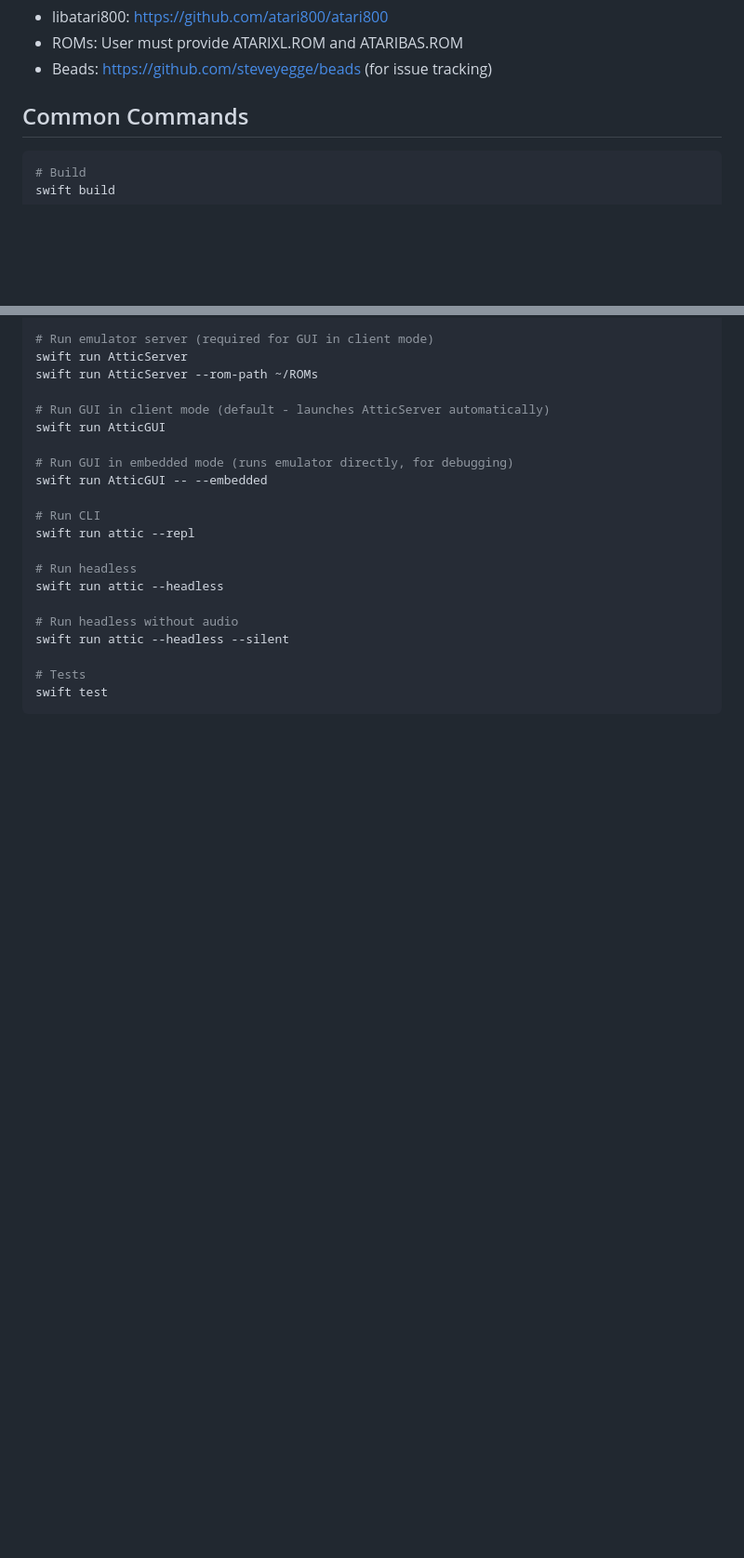
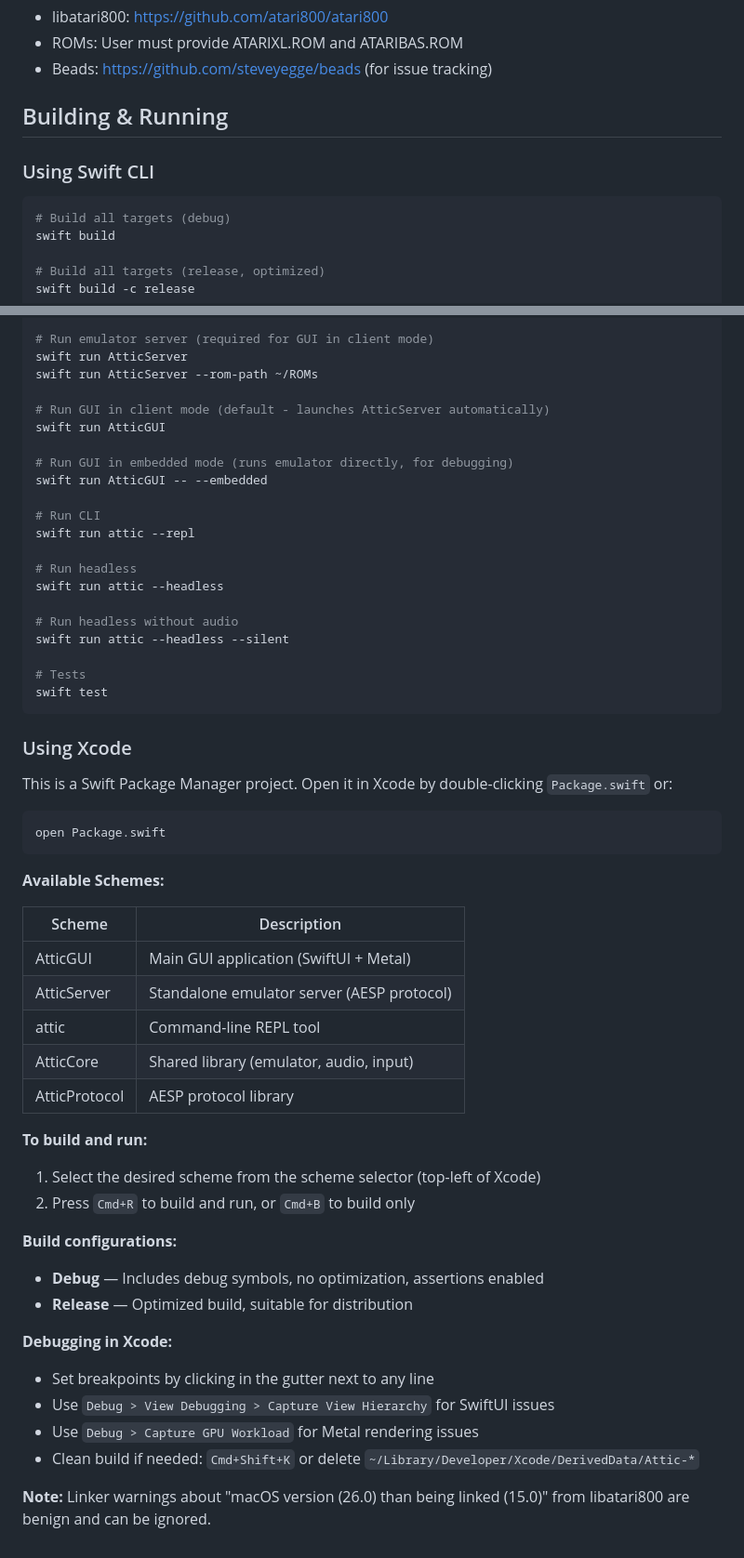
Before and after one commit to huegli/attic, a Markdown page: CLAUDE.md, 2 parts joined by grey strips. Shown at 93% size. Drawn GitHub-style; blank space fills up the shorter version.

Commit message:
Add Xcode build instructions and fix SPM project references
- CLAUDE.md: Add "Using Xcode" section with schemes, build/run
  instructions, debugging tips, and note about linker warnings
- README.md: Fix incorrect Attic.xcodeproj reference (this is an SPM
  project opened via Package.swift, not a .xcodeproj)

Co-Authored-By: Claude Opus 4.5 <noreply@anthropic.com>

````diff
--- a/CLAUDE.md
+++ b/CLAUDE.md
@@ -137,11 +137,16 @@ See `BEADS-QUICKSTART.md` for complete setup and usage instructions.
 - ROMs: User must provide ATARIXL.ROM and ATARIBAS.ROM
 - Beads: https://github.com/steveyegge/beads (for issue tracking)
 
-## Common Commands
+## Building & Running
+
+### Using Swift CLI
 
 ```bash
-# Build
+# Build all targets (debug)
 swift build
+
+# Build all targets (release, optimized)
+swift build -c release
 
 # Run emulator server (required for GUI in client mode)
 swift run AtticServer
@@ -165,3 +170,37 @@ swift run attic --headless --silent
 # Tests
 swift test
 ```
+
+### Using Xcode
+
+This is a Swift Package Manager project. Open it in Xcode by double-clicking `Package.swift` or:
+
+```bash
+open Package.swift
+```
+
+**Available Schemes:**
+
+| Scheme | Description |
+|--------|-------------|
+| AtticGUI | Main GUI application (SwiftUI + Metal) |
+| AtticServer | Standalone emulator server (AESP protocol) |
+| attic | Command-line REPL tool |
+| AtticCore | Shared library (emulator, audio, input) |
+| AtticProtocol | AESP protocol library |
+
+**To build and run:**
+1. Select the desired scheme from the scheme selector (top-left of Xcode)
+2. Press `Cmd+R` to build and run, or `Cmd+B` to build only
+
+**Build configurations:**
+- **Debug** — Includes debug symbols, no optimization, assertions enabled
+- **Release** — Optimized build, suitable for distribution
+
+**Debugging in Xcode:**
+- Set breakpoints by clicking in the gutter next to any line
+- Use `Debug > View Debugging > Capture View Hierarchy` for SwiftUI issues
+- Use `Debug > Capture GPU Workload` for Metal rendering issues
+- Clean build if needed: `Cmd+Shift+K` or delete `~/Library/Developer/Xcode/DerivedData/Attic-*`
+
+**Note:** Linker warnings about "macOS version (26.0) than being linked (15.0)" from libatari800 are benign and can be ignored.
````
Also changed, not shown: README.md (+3 -4 lines).
